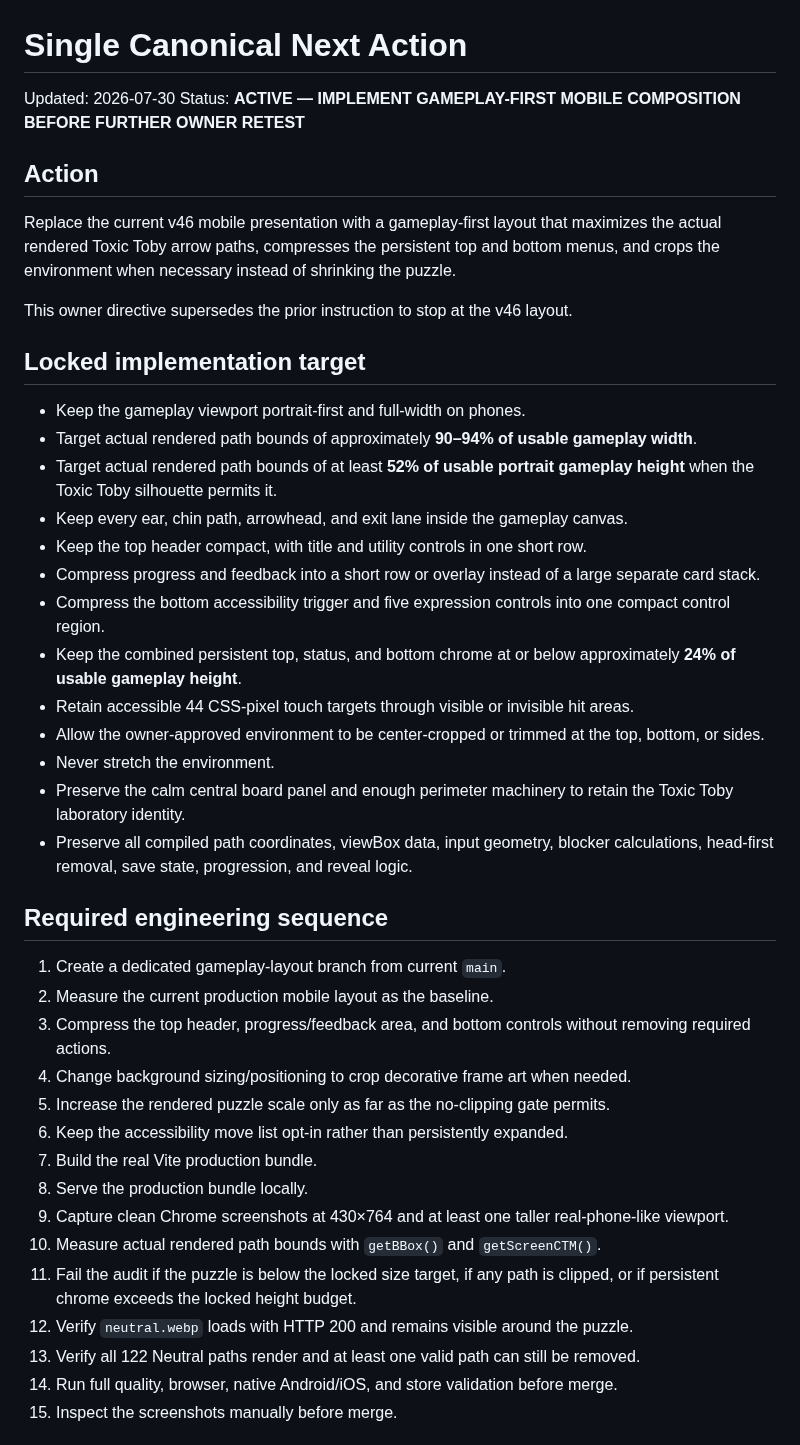
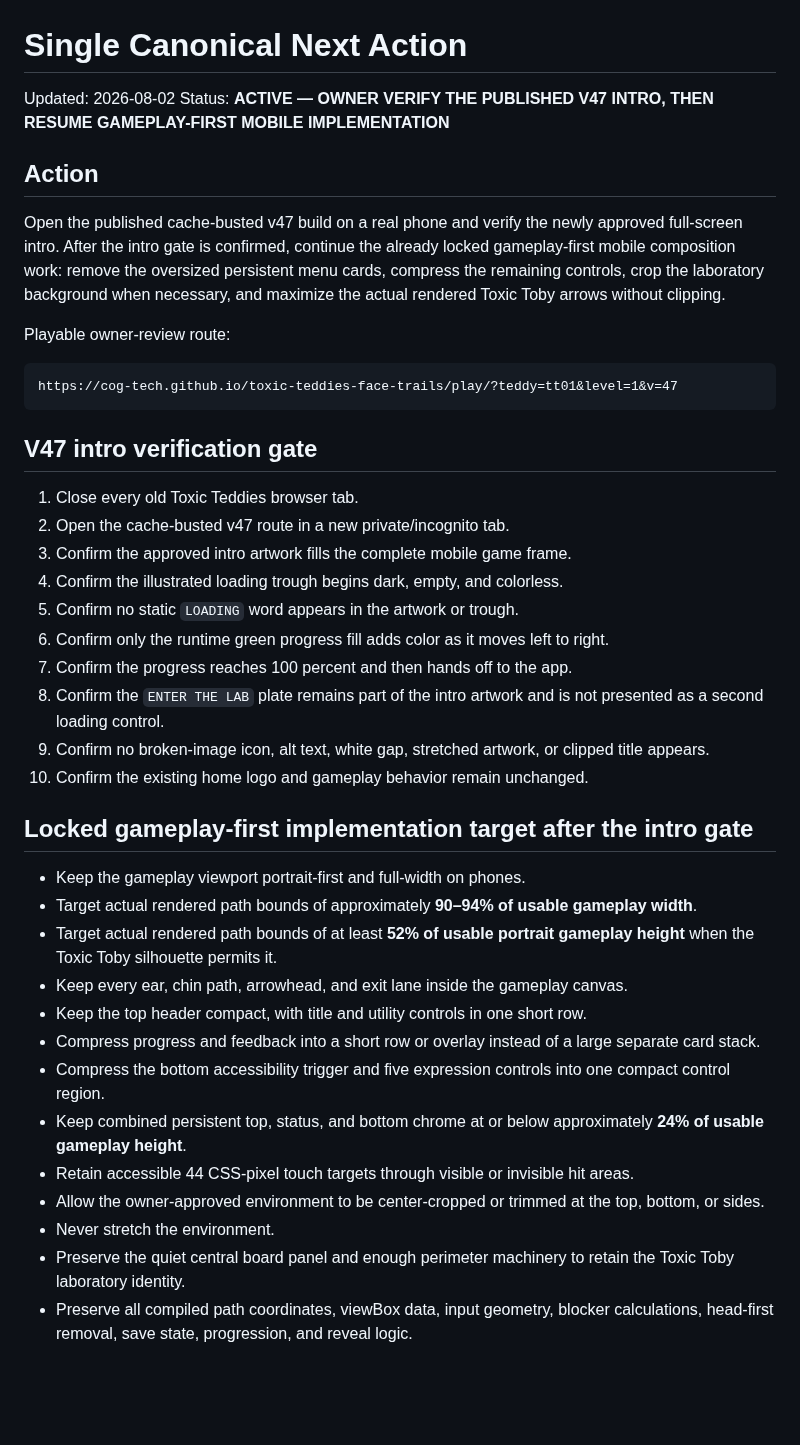
Before and after one commit to COG-tech/toxic-teddies-face-trails, a Markdown page: docs/second-brain/NEXT_ACTION.md, the part around one of its changes. Rendered like a GitHub page; blank space fills up the shorter version.

Commit message:
Record v47 intro owner gate in canonical next action

````diff
--- a/docs/second-brain/NEXT_ACTION.md
+++ b/docs/second-brain/NEXT_ACTION.md
@@ -1,15 +1,32 @@
 # Single Canonical Next Action
 
-Updated: 2026-07-30
-Status: **ACTIVE — IMPLEMENT GAMEPLAY-FIRST MOBILE COMPOSITION BEFORE FURTHER OWNER RETEST**
+Updated: 2026-08-02
+Status: **ACTIVE — OWNER VERIFY THE PUBLISHED V47 INTRO, THEN RESUME GAMEPLAY-FIRST MOBILE IMPLEMENTATION**
 
 ## Action
 
-Replace the current v46 mobile presentation with a gameplay-first layout that maximizes the actual rendered Toxic Toby arrow paths, compresses the persistent top and bottom menus, and crops the environment when necessary instead of shrinking the puzzle.
+Open the published cache-busted v47 build on a real phone and verify the newly approved full-screen intro. After the intro gate is confirmed, continue the already locked gameplay-first mobile composition work: remove the oversized persistent menu cards, compress the remaining controls, crop the laboratory background when necessary, and maximize the actual rendered Toxic Toby arrows without clipping.
 
-This owner directive supersedes the prior instruction to stop at the v46 layout.
+Playable owner-review route:
 
-## Locked implementation target
+```text
+https://cog-tech.github.io/toxic-teddies-face-trails/play/?teddy=tt01&level=1&v=47
+```
+
+## V47 intro verification gate
+
+1. Close every old Toxic Teddies browser tab.
+2. Open the cache-busted v47 route in a new private/incognito tab.
+3. Confirm the approved intro artwork fills the complete mobile game frame.
+4. Confirm the illustrated loading trough begins dark, empty, and colorless.
+5. Confirm no static `LOADING` word appears in the artwork or trough.
+6. Confirm only the runtime green progress fill adds color as it moves left to right.
+7. Confirm the progress reaches 100 percent and then hands off to the app.
+8. Confirm the `ENTER THE LAB` plate remains part of the intro artwork and is not presented as a second loading control.
+9. Confirm no broken-image icon, alt text, white gap, stretched artwork, or clipped title appears.
+10. Confirm the existing home logo and gameplay behavior remain unchanged.
+
+## Locked gameplay-first implementation target after the intro gate
 
 - Keep the gameplay viewport portrait-first and full-width on phones.
 - Target actual rendered path bounds of approximately **90–94% of usable gameplay width**.
@@ -18,28 +35,9 @@ This owner directive supersedes the prior instruction to stop at the v46 layout.
 - Keep the top header compact, with title and utility controls in one short row.
 - Compress progress and feedback into a short row or overlay instead of a large separate card stack.
 - Compress the bottom accessibility trigger and five expression controls into one compact control region.
-- Keep the combined persistent top, status, and bottom chrome at or below approximately **24% of usable gameplay height**.
+- Keep combined persistent top, status, and bottom chrome at or below approximately **24% of usable gameplay height**.
 - Retain accessible 44 CSS-pixel touch targets through visible or invisible hit areas.
 - Allow the owner-approved environment to be center-cropped or trimmed at the top, bottom, or sides.
 - Never stretch the environment.
-- Preserve the calm central board panel and enough perimeter machinery to retain the Toxic Toby laboratory identity.
+- Preserve the quiet central board panel and enough perimeter machinery to retain the Toxic Toby laboratory identity.
 - Preserve all compiled path coordinates, viewBox data, input geometry, blocker calculations, head-first removal, save state, progression, and reveal logic.
-
-## Required engineering sequence
-
-1. Create a dedicated gameplay-layout branch from current `main`.
-2. Measure the current production mobile layout as the baseline.
-3. Compress the top header, progress/feedback area, and bottom controls without removing required actions.
-4. Change background sizing/positioning to crop decorative frame art when needed.
-5. Increase the rendered puzzle scale only as far as the no-clipping gate permits.
-6. Keep the accessibility move list opt-in rather than persistently expanded.
-7. Build the real Vite production bundle.
-8. Serve the production bundle locally.
-9. Capture clean Chrome screenshots at 430×764 and at least one taller real-phone-like viewport.
-10. Measure actual rendered path bounds with `getBBox()` and `getScreenCTM()`.
-11. Fail the audit if the puzzle is below the locked size target, if any path is clipped, or if persistent chrome exceeds the locked height budget.
-12. Verify `neutral.webp` loads with HTTP 200 and remains visible around the puzzle.
-13. Verify all 122 Neutral paths render and at least one valid path can still be removed.
-14. Run full quality, browser, native Android/iOS, and store validation before merge.
-15. Inspect the screenshots manually before merge.
-
````
Also changed, not shown: other parts of docs/second-brain/NEXT_ACTION.md (+5 -35 lines).
